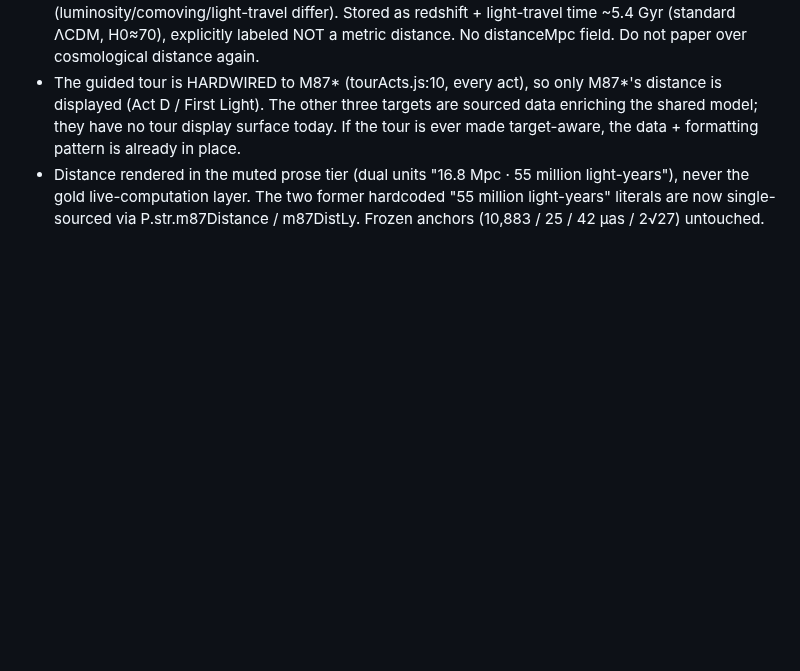
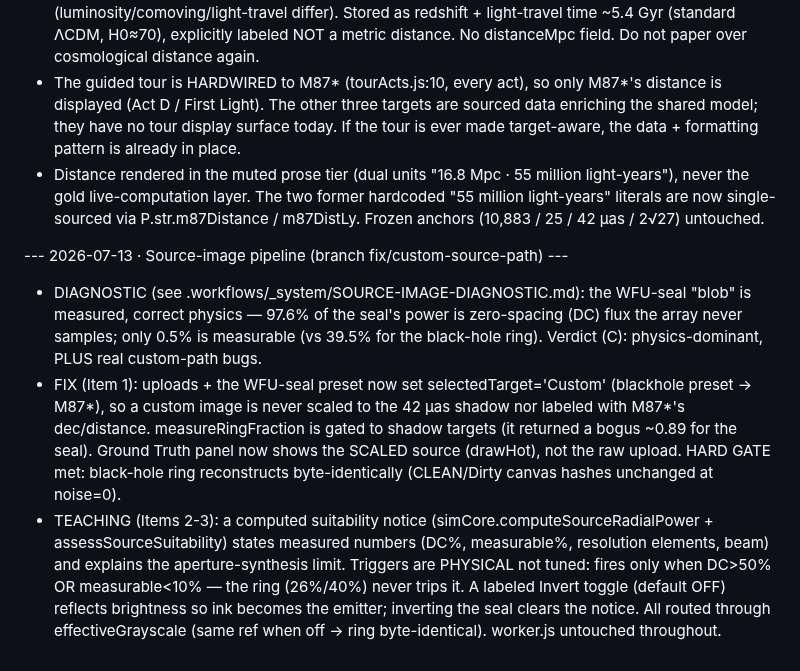
Before and after one commit to ilanbenamaro-cyber/astrophysics-applet, a Markdown page: .workflows/_knowledge/decisions.md, the part around the change. Rendered like a GitHub page; blank space fills up the shorter version.

Commit message:
docs: knowledge sync — source-image diagnostic + custom-source fixes + notice/invert
Co-Authored-By: Claude Fable 5 <noreply@anthropic.com>

```diff
--- a/.workflows/_knowledge/decisions.md
+++ b/.workflows/_knowledge/decisions.md
@@ -872,3 +872,22 @@ DECISIONS:
   light-years"), never the gold live-computation layer. The two former hardcoded
   "55 million light-years" literals are now single-sourced via P.str.m87Distance /
   m87DistLy. Frozen anchors (10,883 / 25 / 42 μas / 2√27) untouched.
+
+--- 2026-07-13 · Source-image pipeline (branch fix/custom-source-path) ---
+- DIAGNOSTIC (see .workflows/_system/SOURCE-IMAGE-DIAGNOSTIC.md): the WFU-seal "blob" is
+  measured, correct physics — 97.6% of the seal's power is zero-spacing (DC) flux the
+  array never samples; only 0.5% is measurable (vs 39.5% for the black-hole ring). Verdict
+  (C): physics-dominant, PLUS real custom-path bugs.
+- FIX (Item 1): uploads + the WFU-seal preset now set selectedTarget='Custom' (blackhole
+  preset → M87*), so a custom image is never scaled to the 42 μas shadow nor labeled with
+  M87*'s dec/distance. measureRingFraction is gated to shadow targets (it returned a bogus
+  ~0.89 for the seal). Ground Truth panel now shows the SCALED source (drawHot), not the
+  raw upload. HARD GATE met: black-hole ring reconstructs byte-identically (CLEAN/Dirty
+  canvas hashes unchanged at noise=0).
+- TEACHING (Items 2-3): a computed suitability notice (simCore.computeSourceRadialPower +
+  assessSourceSuitability) states measured numbers (DC%, measurable%, resolution elements,
+  beam) and explains the aperture-synthesis limit. Triggers are PHYSICAL not tuned: fires
+  only when DC>50% OR measurable<10% — the ring (26%/40%) never trips it. A labeled Invert
+  toggle (default OFF) reflects brightness so ink becomes the emitter; inverting the seal
+  clears the notice. All routed through effectiveGrayscale (same ref when off → ring
+  byte-identical). worker.js untouched throughout.
```
Also changed, not shown: .workflows/_knowledge/codebase.md (+8 -0 lines), .workflows/_knowledge/gotchas.md (+23 -0 lines).
